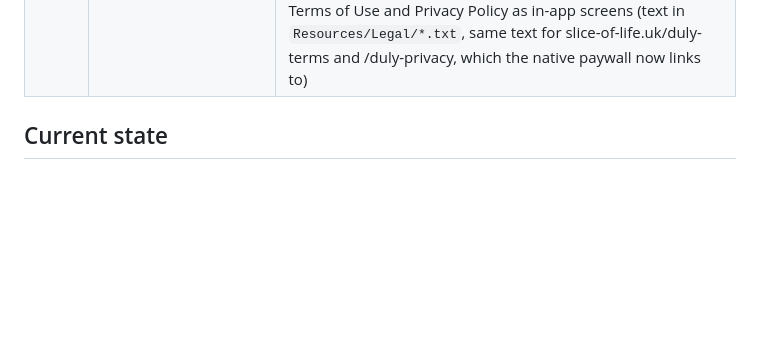
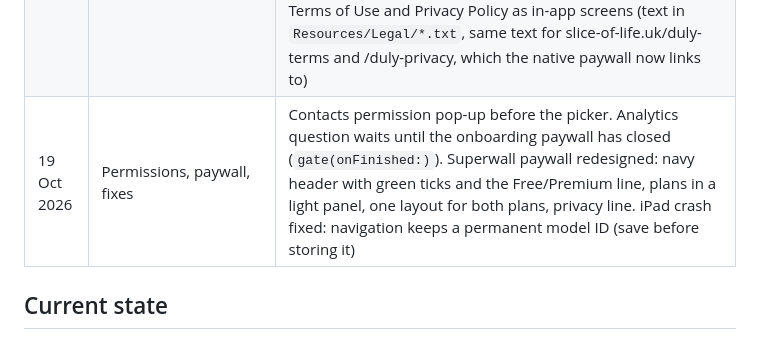
Before and after one commit to Gonzalo6282/InvoiceMaker, a Markdown page: docs/PROGRESS.md, the part around the change. Drawn GitHub-style; blank space fills up the shorter version.

Commit message:
Progress: permissions, paywall redesign, iPad fix
Co-Authored-By: Claude Opus 5.5 <noreply@anthropic.com>
Claude-Session: https://claude.ai/code/session_019QRm3LbsAsBYc6Xp4m2qmL

```diff
--- a/docs/PROGRESS.md
+++ b/docs/PROGRESS.md
@@ -26,6 +26,7 @@ Updated after every task. Plan: `tasks/plan.md`. Task list: `tasks/todo.md`.
 | 18 Oct 2026 | T9.1–T9.4 iPad + release checks | iPad editor + live PDF side by side (≥ 820pt), ⌘N / ⌘S / ⌘P; 1,000-invoice performance test (open < 0.5 s on CI); UI tests: first run, send gate, onboarding, largest text size; text styles scale with Dynamic Type; number fields save per keystroke (iPad "Done" bug); Premium actions never run without the entitlement (Superwall with no campaign falls back to the native paywall); Superwall uses RevenueCat's user id; Crashlytics dSYM upload phase (Release only); CI compiles the Release configuration and publishes failure screenshots to `ci-logs` |
 | 19 Oct 2026 | Device fixes | Superwall key was missing from the Mac's Secrets.xcconfig (native paywall always showed): filled in. Line-item / saved-item sheet closed and reopened after "Add item": new items are saved before their sheet opens, so autosave no longer swaps the temporary SwiftData ID used by `.sheet(item:)` |
 | 19 Oct 2026 | App Store polish | Settings > Account: new sign-in wording + Restore purchases. Logo: iOS Photos permission pop-up first (denied → Settings). Analytics: off for everyone until the user taps Allow on a native question at first launch; the Settings switch asks again when turned on (UK/EEA-only consent screen removed). Rating: iOS review pop-up once, after the first document is sent; \"Rate Duly\" row in Settings → App Store review page. Terms of Use and Privacy Policy as in-app screens (text in `Resources/Legal/*.txt`, same text for slice-of-life.uk/duly-terms and /duly-privacy, which the native paywall now links to) |
+| 19 Oct 2026 | Permissions, paywall, fixes | Contacts permission pop-up before the picker. Analytics question waits until the onboarding paywall has closed (`gate(onFinished:)`). Superwall paywall redesigned: navy header with green ticks and the Free/Premium line, plans in a light panel, one layout for both plans, privacy line. iPad crash fixed: navigation keeps a permanent model ID (save before storing it) |
 
 ## Current state
 - Waiting for: Gonzalo to set the signing team on the Mac (checkpoint M0) and the M6 accounts/keys (see below).
```
